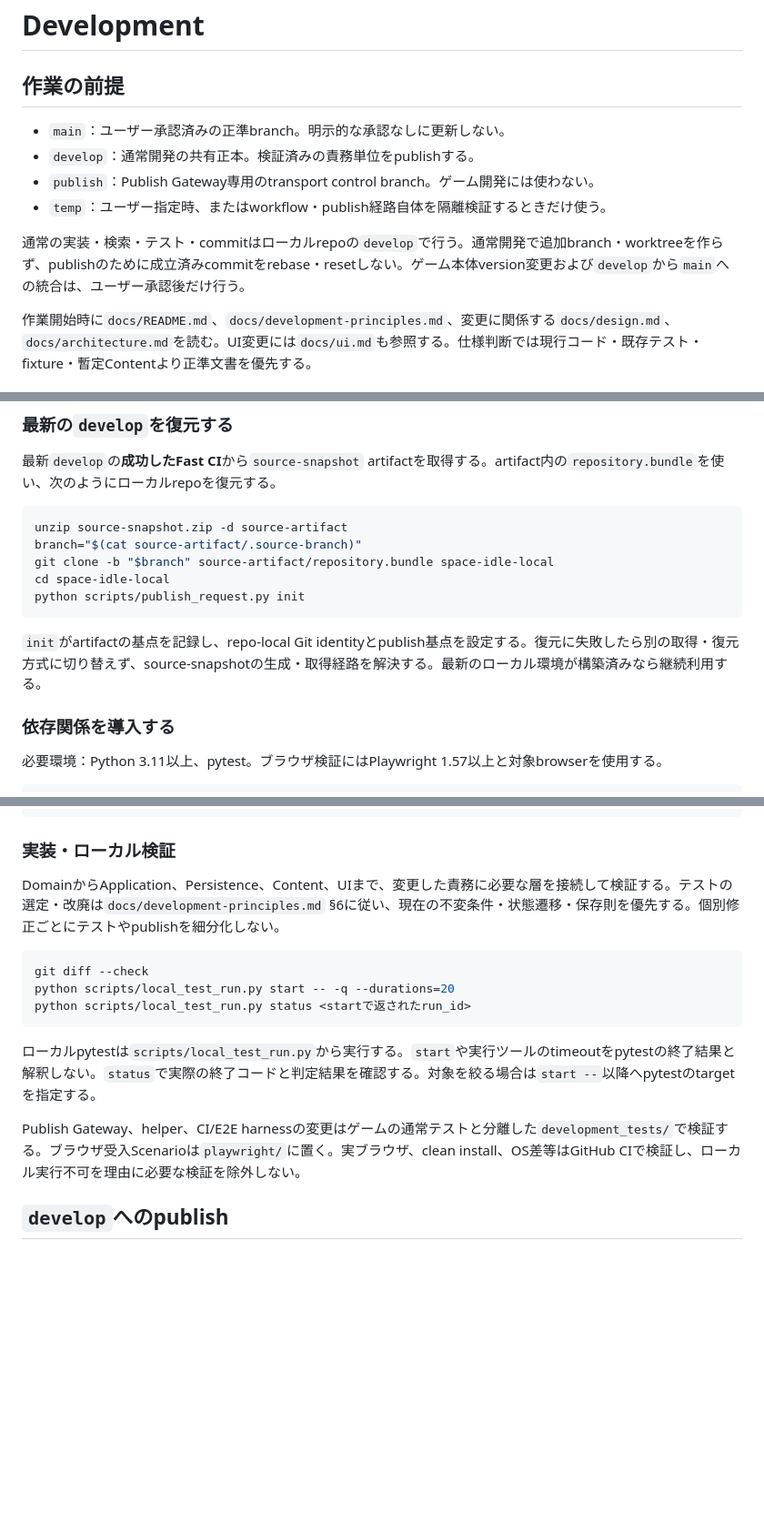
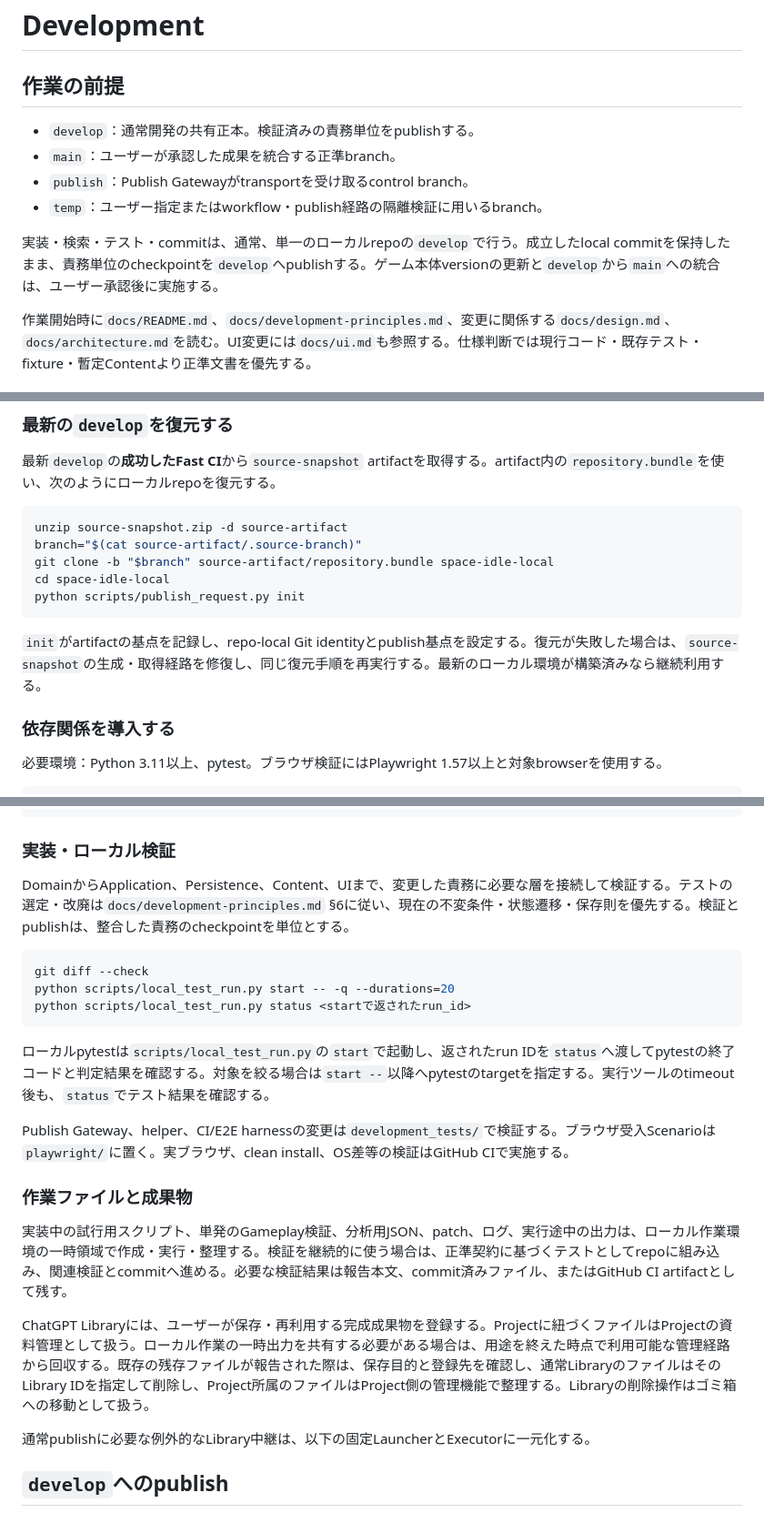
Before and after one commit to naro0216n-collab/Space-Idle, a Markdown page: DEVELOPMENT.md, 3 parts joined by grey strips. Shown at 91% size. Rendered like a GitHub page; blank space fills up the shorter version.

````diff
--- a/DEVELOPMENT.md
+++ b/DEVELOPMENT.md
@@ -2,12 +2,12 @@
 
 ## 作業の前提
 
-- `main`：ユーザー承認済みの正準branch。明示的な承認なしに更新しない。
 - `develop`：通常開発の共有正本。検証済みの責務単位をpublishする。
-- `publish`：Publish Gateway専用のtransport control branch。ゲーム開発には使わない。
-- `temp`：ユーザー指定時、またはworkflow・publish経路自体を隔離検証するときだけ使う。
+- `main`：ユーザーが承認した成果を統合する正準branch。
+- `publish`：Publish Gatewayがtransportを受け取るcontrol branch。
+- `temp`：ユーザー指定またはworkflow・publish経路の隔離検証に用いるbranch。
 
-通常の実装・検索・テスト・commitはローカルrepoの`develop`で行う。通常開発で追加branch・worktreeを作らず、publishのために成立済みcommitをrebase・resetしない。ゲーム本体version変更および`develop`から`main`への統合は、ユーザー承認後だけ行う。
+実装・検索・テスト・commitは、通常、単一のローカルrepoの`develop`で行う。成立したlocal commitを保持したまま、責務単位のcheckpointを`develop`へpublishする。ゲーム本体versionの更新と`develop`から`main`への統合は、ユーザー承認後に実施する。
 
 作業開始時に`docs/README.md`、`docs/development-principles.md`、変更に関係する`docs/design.md`、`docs/architecture.md`を読む。UI変更には`docs/ui.md`も参照する。仕様判断では現行コード・既存テスト・fixture・暫定Contentより正準文書を優先する。
 
@@ -25,7 +25,7 @@ cd space-idle-local
 python scripts/publish_request.py init
 ```
 
-`init`がartifactの基点を記録し、repo-local Git identityとpublish基点を設定する。復元に失敗したら別の取得・復元方式に切り替えず、source-snapshotの生成・取得経路を解決する。最新のローカル環境が構築済みなら継続利用する。
+`init`がartifactの基点を記録し、repo-local Git identityとpublish基点を設定する。復元が失敗した場合は、`source-snapshot`の生成・取得経路を修復し、同じ復元手順を再実行する。最新のローカル環境が構築済みなら継続利用する。
 
 ### 依存関係を導入する
 
@@ -48,7 +48,7 @@ python -m playwright install chromium
 
 ### 実装・ローカル検証
 
-DomainからApplication、Persistence、Content、UIまで、変更した責務に必要な層を接続して検証する。テストの選定・改廃は`docs/development-principles.md` §6に従い、現在の不変条件・状態遷移・保存則を優先する。個別修正ごとにテストやpublishを細分化しない。
+DomainからApplication、Persistence、Content、UIまで、変更した責務に必要な層を接続して検証する。テストの選定・改廃は`docs/development-principles.md` §6に従い、現在の不変条件・状態遷移・保存則を優先する。検証とpublishは、整合した責務のcheckpointを単位とする。
 
 ```bash
 git diff --check
@@ -56,9 +56,17 @@ python scripts/local_test_run.py start -- -q --durations=20
 python scripts/local_test_run.py status <startで返されたrun_id>
 ```
 
-ローカルpytestは`scripts/local_test_run.py`から実行する。`start`や実行ツールのtimeoutをpytestの終了結果と解釈しない。`status`で実際の終了コードと判定結果を確認する。対象を絞る場合は`start --`以降へpytestのtargetを指定する。
+ローカルpytestは`scripts/local_test_run.py`の`start`で起動し、返されたrun IDを`status`へ渡してpytestの終了コードと判定結果を確認する。対象を絞る場合は`start --`以降へpytestのtargetを指定する。実行ツールのtimeout後も、`status`でテスト結果を確認する。
 
-Publish Gateway、helper、CI/E2E harnessの変更はゲームの通常テストと分離した`development_tests/`で検証する。ブラウザ受入Scenarioは`playwright/`に置く。実ブラウザ、clean install、OS差等はGitHub CIで検証し、ローカル実行不可を理由に必要な検証を除外しない。
+Publish Gateway、helper、CI/E2E harnessの変更は`development_tests/`で検証する。ブラウザ受入Scenarioは`playwright/`に置く。実ブラウザ、clean install、OS差等の検証はGitHub CIで実施する。
+
+### 作業ファイルと成果物
+
+実装中の試行用スクリプト、単発のGameplay検証、分析用JSON、patch、ログ、実行途中の出力は、ローカル作業環境の一時領域で作成・実行・整理する。検証を継続的に使う場合は、正準契約に基づくテストとしてrepoに組み込み、関連検証とcommitへ進める。必要な検証結果は報告本文、commit済みファイル、またはGitHub CI artifactとして残す。
+
+ChatGPT Libraryには、ユーザーが保存・再利用する完成成果物を登録する。Projectに紐づくファイルはProjectの資料管理として扱う。ローカル作業の一時出力を共有する必要がある場合は、用途を終えた時点で利用可能な管理経路から回収する。既存の残存ファイルが報告された際は、保存目的と登録先を確認し、通常LibraryのファイルはそのLibrary IDを指定して削除し、Project所属のファイルはProject側の管理機能で整理する。Libraryの削除操作はゴミ箱への移動として扱う。
+
+通常publishに必要な例外的なLibrary中継は、以下の固定LauncherとExecutorに一元化する。
 
 ## `develop`へのpublish
 
````
Also changed, not shown: other parts of DEVELOPMENT.md (+20 -23 lines).
